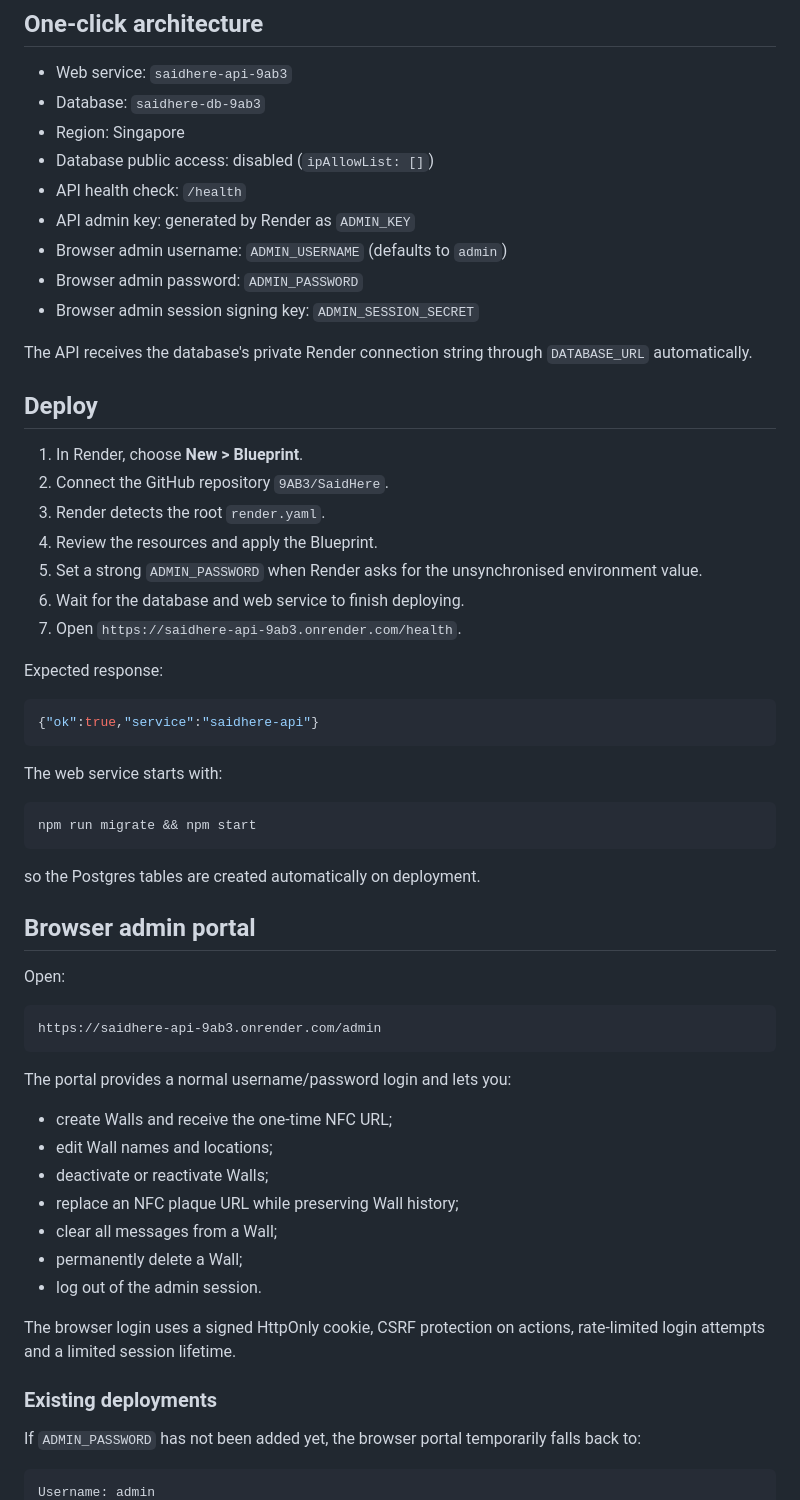
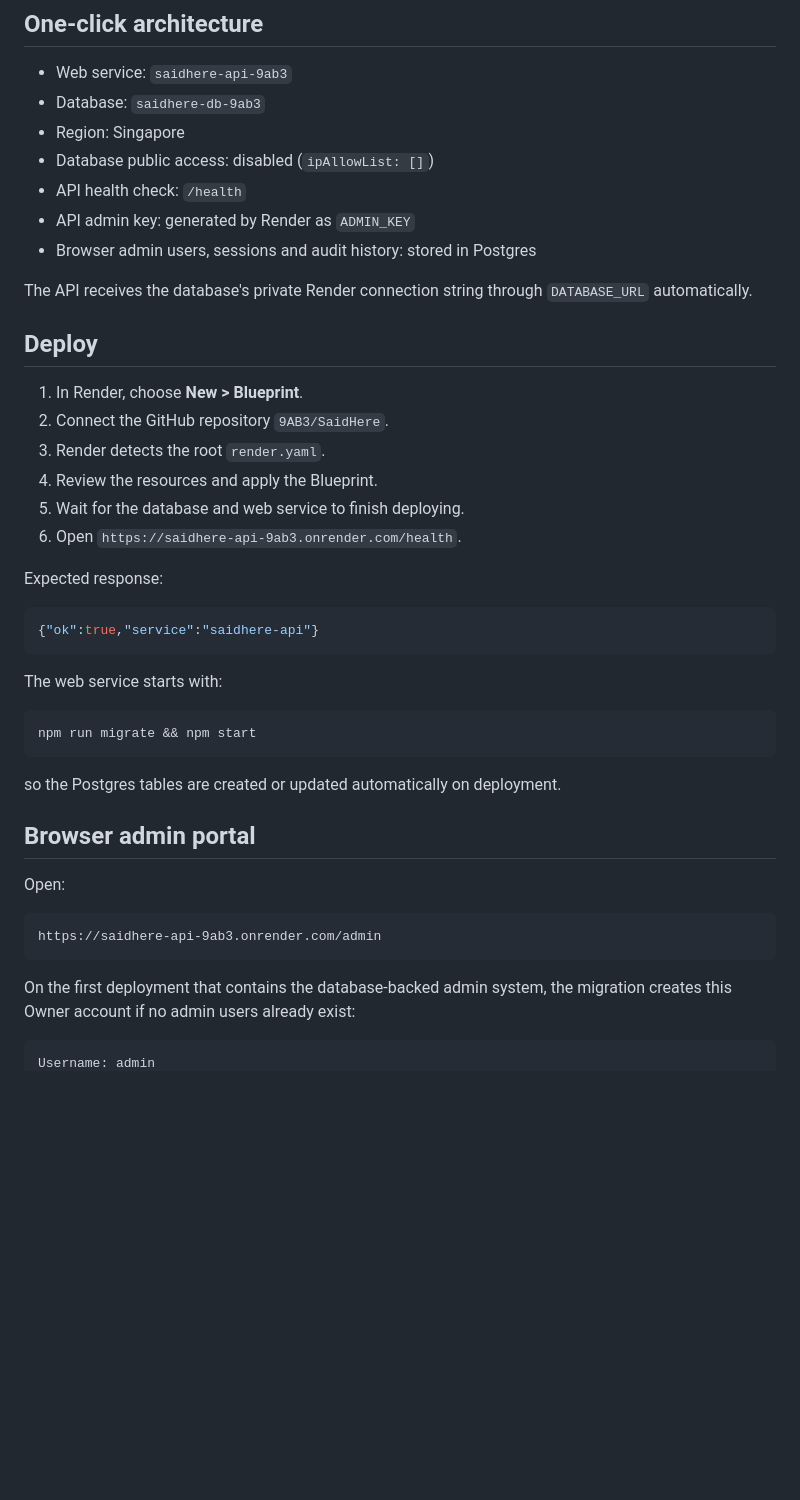
Before and after one commit to 9AB3/SaidHere, a Markdown page: RENDER_SETUP.md, the part around one of its changes. Rendered like a GitHub page; blank space fills up the shorter version.

````diff
--- a/RENDER_SETUP.md
+++ b/RENDER_SETUP.md
@@ -10,9 +10,7 @@ SaidHere uses a Render Node web service plus Render Postgres. The root `render.y
 - Database public access: disabled (`ipAllowList: []`)
 - API health check: `/health`
 - API admin key: generated by Render as `ADMIN_KEY`
-- Browser admin username: `ADMIN_USERNAME` (defaults to `admin`)
-- Browser admin password: `ADMIN_PASSWORD`
-- Browser admin session signing key: `ADMIN_SESSION_SECRET`
+- Browser admin users, sessions and audit history: stored in Postgres
 
 The API receives the database's private Render connection string through `DATABASE_URL` automatically.
 
@@ -22,9 +20,8 @@ The API receives the database's private Render connection string through `DATABA
 2. Connect the GitHub repository `9AB3/SaidHere`.
 3. Render detects the root `render.yaml`.
 4. Review the resources and apply the Blueprint.
-5. Set a strong `ADMIN_PASSWORD` when Render asks for the unsynchronised environment value.
-6. Wait for the database and web service to finish deploying.
-7. Open `https://saidhere-api-9ab3.onrender.com/health`.
+5. Wait for the database and web service to finish deploying.
+6. Open `https://saidhere-api-9ab3.onrender.com/health`.
 
 Expected response:
 
@@ -38,7 +35,7 @@ The web service starts with:
 npm run migrate && npm start
 ```
 
-so the Postgres tables are created automatically on deployment.
+so the Postgres tables are created or updated automatically on deployment.
 
 ## Browser admin portal
 
@@ -48,21 +45,7 @@ Open:
 https://saidhere-api-9ab3.onrender.com/admin
 ```
 
-The portal provides a normal username/password login and lets you:
-
-- create Walls and receive the one-time NFC URL;
-- edit Wall names and locations;
-- deactivate or reactivate Walls;
-- replace an NFC plaque URL while preserving Wall history;
-- clear all messages from a Wall;
-- permanently delete a Wall;
-- log out of the admin session.
-
-The browser login uses a signed HttpOnly cookie, CSRF protection on actions, rate-limited login attempts and a limited session lifetime.
-
-### Existing deployments
-
-If `ADMIN_PASSWORD` has not been added yet, the browser portal temporarily falls back to:
+On the first deployment that contains the database-backed admin system, the migration creates this Owner account if no admin users already exist:
 
 ```text
 Username: admin
````
Also changed, not shown: other parts of RENDER_SETUP.md (+54 -11 lines).
